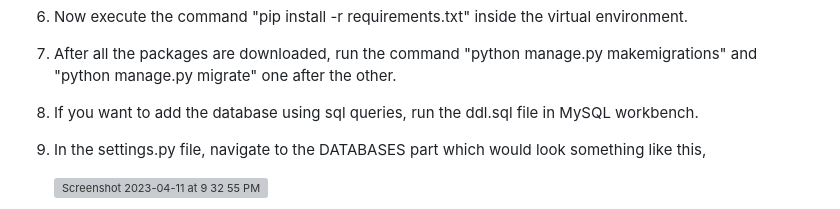
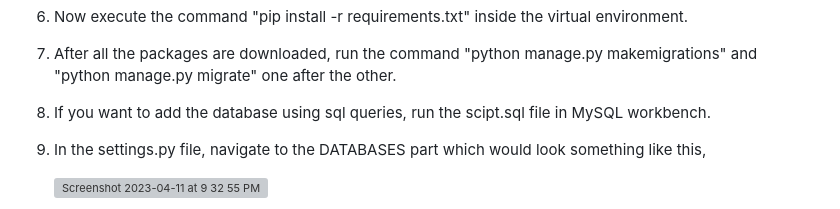
Before and after one commit to harpreetanandsingh/food_delivery_system, a Markdown page: README.md, the part around the change. Drawn GitHub-style; grey boxes are pictures that could not be loaded.

```diff
--- a/README.md
+++ b/README.md
@@ -16,7 +16,7 @@ Instructions to install:
 
 6) Now execute the command "pip install -r requirements.txt" inside the virtual environment.
 7) After all the packages are downloaded, run the command "python manage.py makemigrations" and "python manage.py migrate" one after the other.
-8) If you want to add the database using sql queries, run the ddl.sql file in MySQL workbench.
+8) If you want to add the database using sql queries, run the scipt.sql file in MySQL workbench.
 9) In the settings.py file, navigate to the DATABASES part which would look something like this,
 
       <img width="362" alt="Screenshot 2023-04-11 at 9 32 55 PM" src="https://user-images.githubusercontent.com/92373075/231221945-334a4d64-91e8-4ee2-bf94-0d9a2cfbec5f.png">
```
